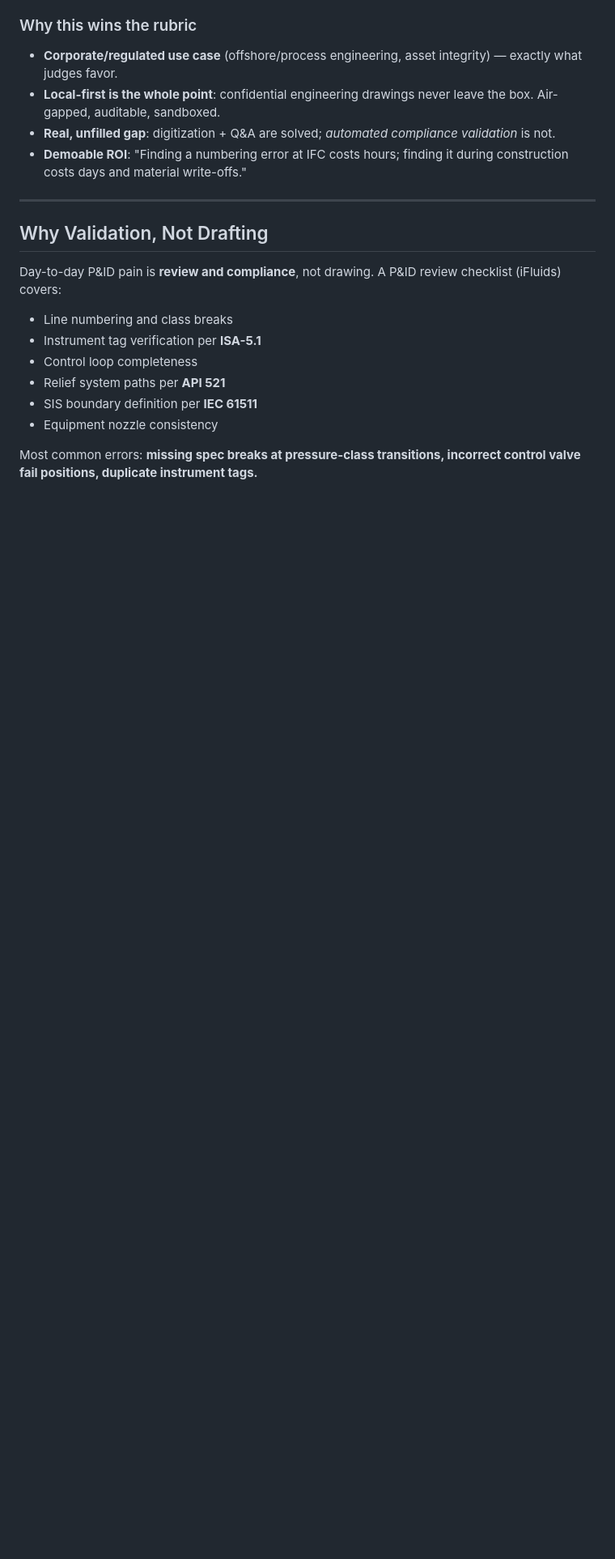
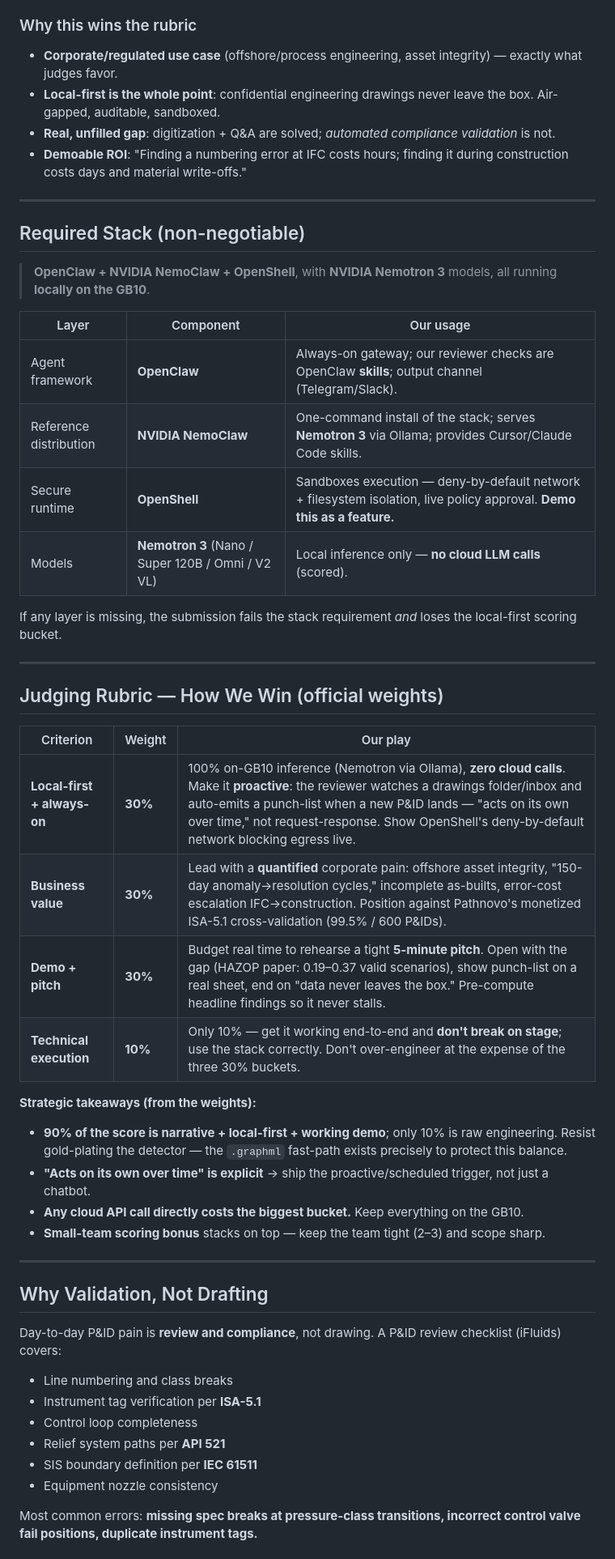
Before and after one commit to sissississi-013/blueprint, a Markdown page: docs/project.md, the part around the change. Shown at 81% size. Rendered like a GitHub page; blank space fills up the shorter version.

```diff
--- a/docs/project.md
+++ b/docs/project.md
@@ -21,6 +21,38 @@ Build the **P&ID engineering-diagram validation agent**. It has strong corporate
 - **Local-first is the whole point**: confidential engineering drawings never leave the box. Air-gapped, auditable, sandboxed.
 - **Real, unfilled gap**: digitization + Q&A are solved; *automated compliance validation* is not.
 - **Demoable ROI**: "Finding a numbering error at IFC costs hours; finding it during construction costs days and material write-offs."
+
+---
+
+## Required Stack (non-negotiable)
+
+> **OpenClaw + NVIDIA NemoClaw + OpenShell**, with **NVIDIA Nemotron 3** models, all running **locally on the GB10**.
+
+| Layer | Component | Our usage |
+|---|---|---|
+| Agent framework | **OpenClaw** | Always-on gateway; our reviewer checks are OpenClaw **skills**; output channel (Telegram/Slack). |
+| Reference distribution | **NVIDIA NemoClaw** | One-command install of the stack; serves **Nemotron 3** via Ollama; provides Cursor/Claude Code skills. |
+| Secure runtime | **OpenShell** | Sandboxes execution — deny-by-default network + filesystem isolation, live policy approval. **Demo this as a feature.** |
+| Models | **Nemotron 3** (Nano / Super 120B / Omni / V2 VL) | Local inference only — **no cloud LLM calls** (scored). |
+
+If any layer is missing, the submission fails the stack requirement *and* loses the local-first scoring bucket.
+
+---
+
+## Judging Rubric — How We Win (official weights)
+
+| Criterion | Weight | Our play |
+|---|---|---|
+| **Local-first + always-on** | **30%** | 100% on-GB10 inference (Nemotron via Ollama), **zero cloud calls**. Make it **proactive**: the reviewer watches a drawings folder/inbox and auto-emits a punch-list when a new P&ID lands — "acts on its own over time," not request-response. Show OpenShell's deny-by-default network blocking egress live. |
+| **Business value** | **30%** | Lead with a **quantified** corporate pain: offshore asset integrity, "150-day anomaly→resolution cycles," incomplete as-builts, error-cost escalation IFC→construction. Position against Pathnovo's monetized ISA-5.1 cross-validation (99.5% / 600 P&IDs). |
+| **Demo + pitch** | **30%** | Budget real time to rehearse a tight **5-minute pitch**. Open with the gap (HAZOP paper: 0.19–0.37 valid scenarios), show punch-list on a real sheet, end on "data never leaves the box." Pre-compute headline findings so it never stalls. |
+| **Technical execution** | **10%** | Only 10% — get it working end-to-end and **don't break on stage**; use the stack correctly. Don't over-engineer at the expense of the three 30% buckets. |
+
+**Strategic takeaways (from the weights):**
+- **90% of the score is narrative + local-first + working demo**; only 10% is raw engineering. Resist gold-plating the detector — the `.graphml` fast-path exists precisely to protect this balance.
+- **"Acts on its own over time" is explicit** → ship the proactive/scheduled trigger, not just a chatbot.
+- **Any cloud API call directly costs the biggest bucket.** Keep everything on the GB10.
+- **Small-team scoring bonus** stacks on top — keep the team tight (2–3) and scope sharp.
 
 ---
 
```
Also changed, not shown: README.md (+4 -0 lines), docs/hackathon-context.md (+20 -1 lines).
